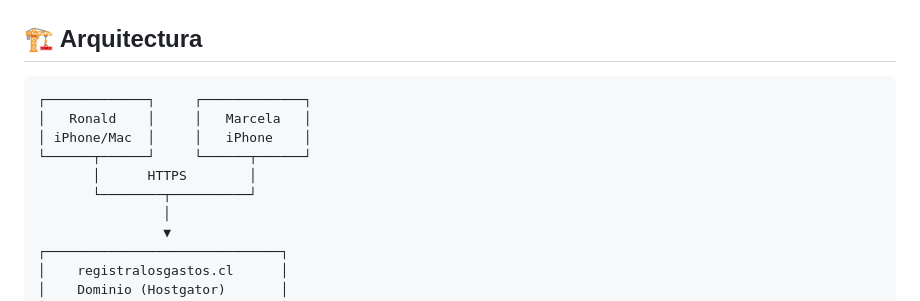
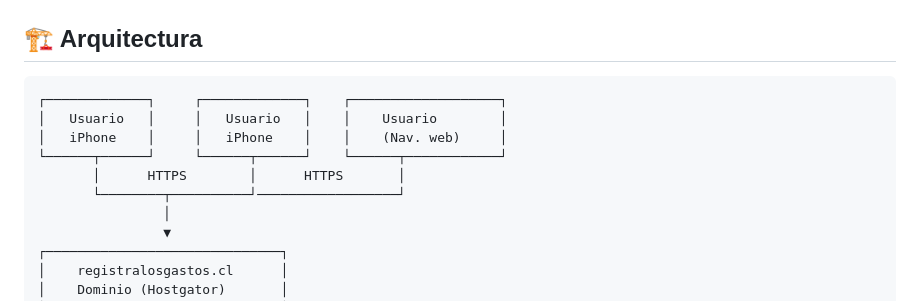
Before and after one commit to ronaldsandovalmunoz/registralosgastos, a Markdown page: README.md, the part around the change. Rendered like a GitHub page.

Commit message:
Update architecture diagram in README.md

````diff
--- a/README.md
+++ b/README.md
@@ -28,12 +28,12 @@ Aplicación web progresiva (PWA) diseñada para familias chilenas que necesitan
 ## 🏗️ Arquitectura
 
 ```
-┌─────────────┐     ┌─────────────┐
-│   Ronald    │     │   Marcela   │
-│ iPhone/Mac  │     │   iPhone    │
-└──────┬──────┘     └──────┬──────┘
-       │      HTTPS        │
-       └────────┬──────────┘
+┌─────────────┐     ┌─────────────┐    ┌───────────────────┐
+│   Usuario   │     │   Usuario   │    │    Usuario        │
+│   iPhone    │     │   iPhone    │    │    (Nav. web)     │
+└──────┬──────┘     └──────┬──────┘    └──────┬────────────┘
+       │      HTTPS        │      HTTPS       │
+       └────────┬──────────┘──────────────────┘
                 │
                 ▼
 ┌──────────────────────────────┐
````
